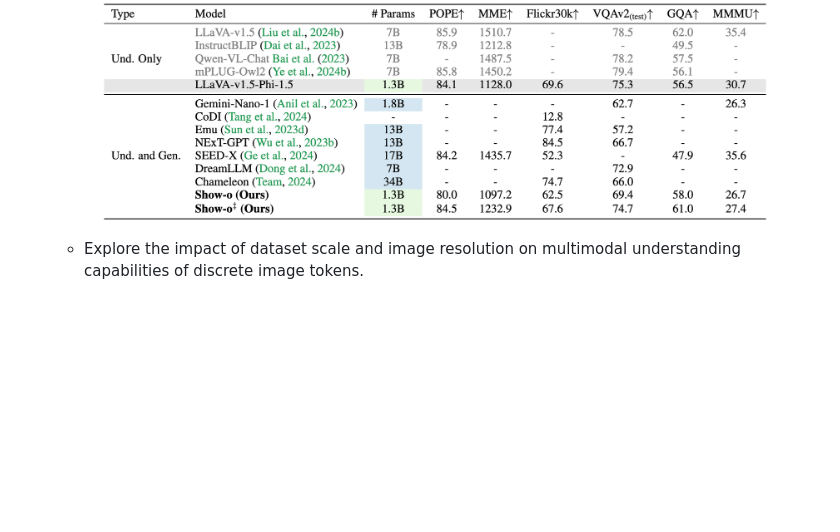
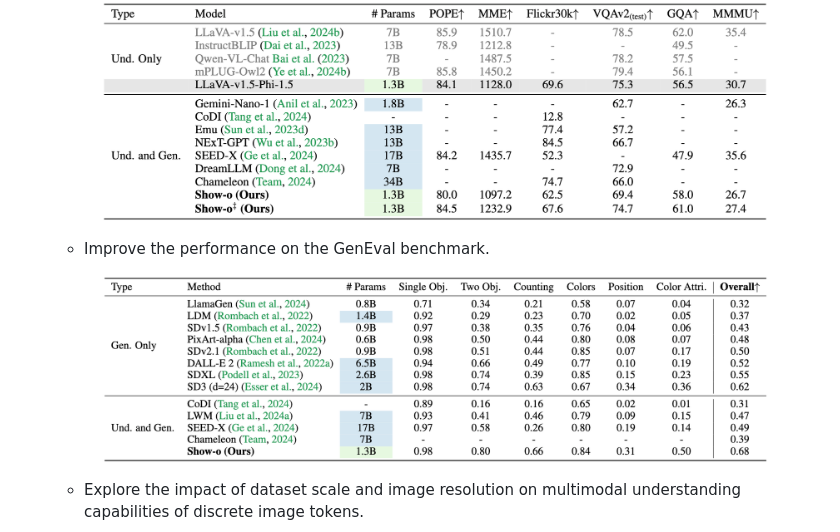
Before and after one commit to showlab/Show-o, a Markdown page: README.md, the part around the change. Drawn GitHub-style; pictures changed too: docs/show-o-geneval.png (added); blank space fills up the shorter version.

```diff
--- a/README.md
+++ b/README.md
@@ -28,6 +28,9 @@ Zhijie Chen<sup>2</sup>&nbsp;
 
   * Improve the multimodal understanding capabilities of purely discrete Show-o.
   <p align="center"> <img src="docs/show-o-512x512-mmu.png" width="666"></p>
+
+  * Improve the performance on the GenEval benchmark.
+  <p align="center"> <img src="docs/show-o-geneval.png" width="666"></p>
 
   * Explore the impact of dataset scale and image resolution on multimodal understanding capabilities of discrete image tokens.
   <p align="center"> <img src="docs/show-o-ablation.png" width="666"></p>
```
